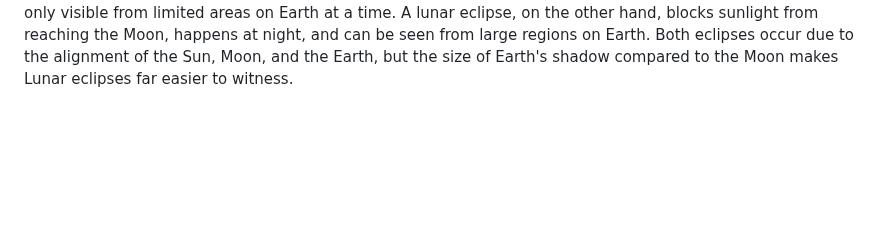
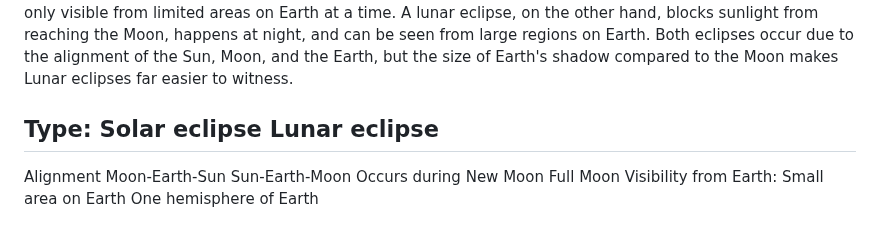
Before and after one commit to baneofanthropods/schoolprojectsciencewebsitegithubrepository, a Markdown page: README.md, the part around the change. Rendered like a GitHub page; blank space fills up the shorter version.

```diff
--- a/README.md
+++ b/README.md
@@ -17,3 +17,9 @@ Diagram 2: Solar Eclipse
 What is the difference between solar and lunar eclipses?
 -
 The difference between Lunar and Solar eclipses is easily visible to the human eye, but may be hard to explain. During a Solar eclipse, the Moon moves directly between the Sun (on the left) and the Earth (on the right), as you can see in diagram 2. In Lunar eclipses, the Moon is on the very right, the Earth in the middle, and the Sun on the left side, as seen in diagram 1. Solar eclipses can only occur during a new moon, while Lunar eclipses can only occur during a full moon, meaning that they are opposite. During a Solar eclipse, the Moon gains something that looks like a fiery golden ring around it, with an aura that can make you blind. A Solar eclipse may not always be a total Solar eclipse, as it can also be a partial or annular Solar eclipse, which depends on how close the Sun, Moon, and Earth align. A Lunar eclipse turns the Moon into a fiery reddish colour, while it can become darker depending on the alignment of the planets. The key difference between the two types of eclipses is what gets blocked. A solar eclipse blocks the Sun, occurs during the day, and is only visible from limited areas on Earth at a time. A lunar eclipse, on the other hand, blocks sunlight from reaching the Moon, happens at night, and can be seen from large regions on Earth. Both eclipses occur due to the alignment of the Sun, Moon, and the Earth, but the size of Earth's shadow compared to the Moon makes Lunar eclipses far easier to witness.
+
+Type:                         Solar eclipse                         Lunar eclipse
+-
+Alignment                     Moon-Earth-Sun                        Sun-Earth-Moon
+Occurs during                  New Moon                                Full Moon
+Visibility from Earth:     Small area on Earth                    One hemisphere of Earth
```
